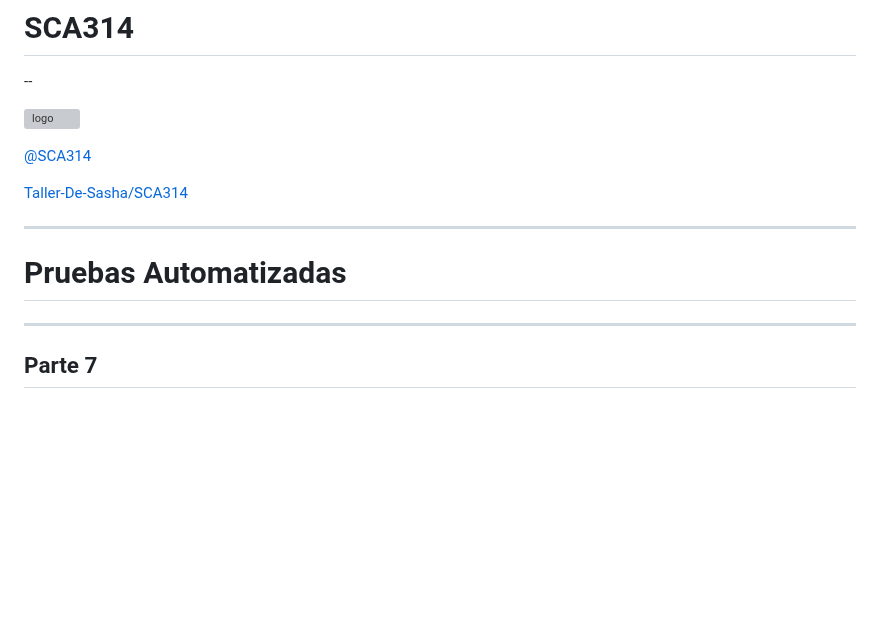
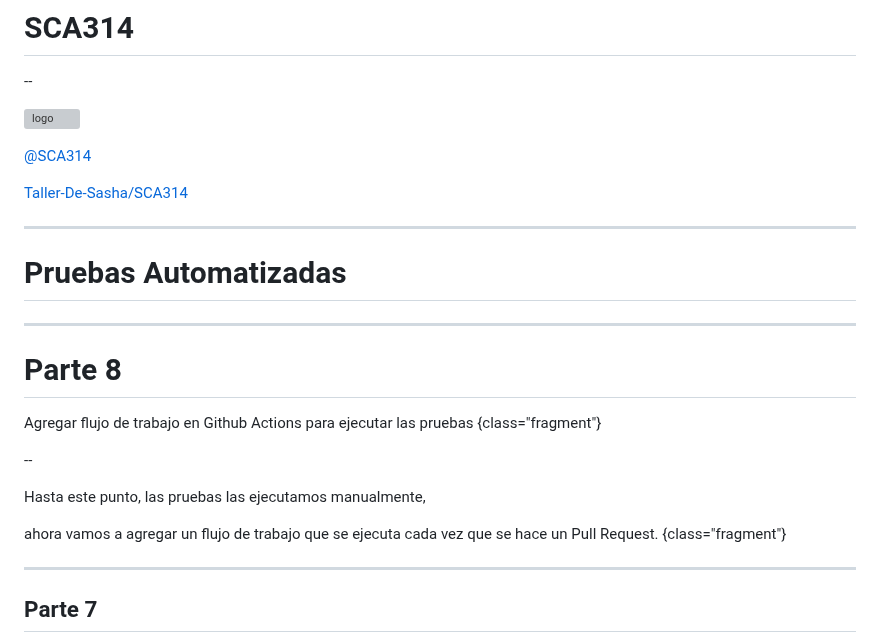
Before and after one commit to Taller-de-Sasha/SCA314, a Markdown page: diapositivas/pruebas-automatizadas.md, the part around one of its changes. Rendered like a GitHub page; blank space fills up the shorter version; grey boxes are pictures that could not be loaded.

Commit message:
agregar diapos

```diff
--- a/diapositivas/pruebas-automatizadas.md
+++ b/diapositivas/pruebas-automatizadas.md
@@ -16,6 +16,18 @@ enableMenu: false
 ---
 
 # Pruebas Automatizadas
+
+---
+
+# Parte 8
+
+Agregar flujo de trabajo en Github Actions para ejecutar las pruebas {class="fragment"}
+
+--
+
+Hasta este punto, las pruebas las ejecutamos manualmente,
+
+ahora vamos a agregar un flujo de trabajo que se ejecuta cada vez que se hace un Pull Request. {class="fragment"}
 
 ---
 
```
Also changed, not shown: other parts of diapositivas/pruebas-automatizadas.md (+1 -1 lines).
